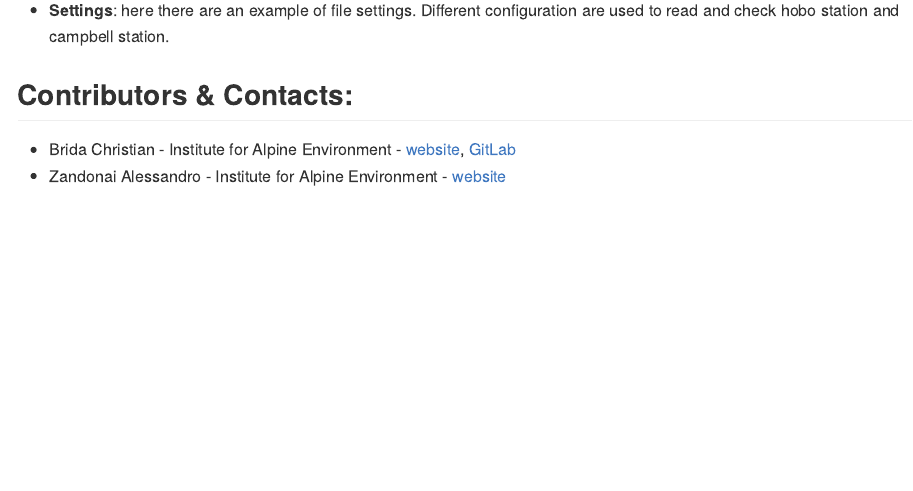
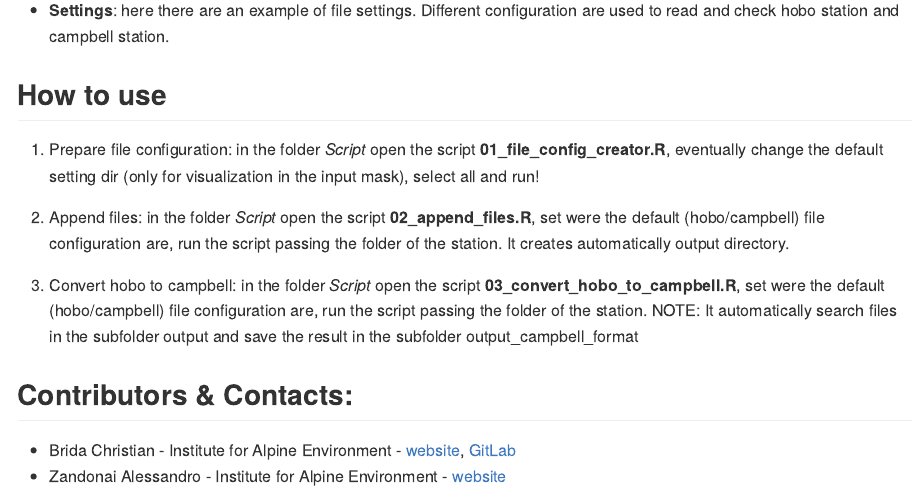
Before and after one commit to bridachristian/AppendStationFiles, an R Markdown document (README.Rmd): the page in a window 1100 px wide, from 1230 px down. The pictures show the output file README.md that the author committed with the source, drawn offline in the style of GitHub.

Commit message:
updates readme and fix bugs

```diff
--- a/README.Rmd
+++ b/README.Rmd
@@ -54,6 +54,15 @@ git clone https://gitlab.inf.unibz.it/Christian.Brida/appendstationfiles.git
   +   **Settings**:  here there are an example of file settings. Different configuration are used to read and check hobo station and campbell station.
 
 
+## How to use
+
+  1.  Prepare file configuration: in the folder *Script* open the script **01_file_config_creator.R**, eventually change the default setting dir (only for visualization in the input mask), select all and run!
+
+  2. Append files: in the folder *Script* open the script **02_append_files.R**, set were the default (hobo/campbell) file configuration are, run the script passing the folder of the station. It creates automatically output directory.
+
+  3. Convert hobo to campbell:  in the folder *Script* open the script **03_convert_hobo_to_campbell.R**, set were the default (hobo/campbell) file configuration are, run the script passing the folder of the station. NOTE: It automatically search files in the subfolder output and save the result in the subfolder output_campbell_format
+
+
 
 ## Contributors & Contacts:
   +   Brida Christian - Institute for Alpine Environment - [website](http://www.eurac.edu/it/aboutus/people/Pages/staffdetails.aspx?persId=39787), [GitLab](https://gitlab.inf.unibz.it/Christian.Brida)
--- a/Scripts/01_file_config_creator.R
+++ b/Scripts/01_file_config_creator.R
@@ -10,7 +10,7 @@ library(rstudioapi)
 current_path = rstudioapi::getActiveDocumentContext()$path
 setwd(dirname(dirname(current_path)))
 
-setting_dir = paste(getwd(),"/Setting/file_config_append/",sep = "")    # <- You can set another one
+setting_dir = paste(getwd(),"/Setting/file_config_append/",sep = "")    # <-  This is the default folder for setting (dir_choose starts from here!). If you prefer another one chose here!
 if(!dir.exists(setting_dir)){
   dir.create(setting_dir)
 }
```
Also changed, not shown: README.md.
